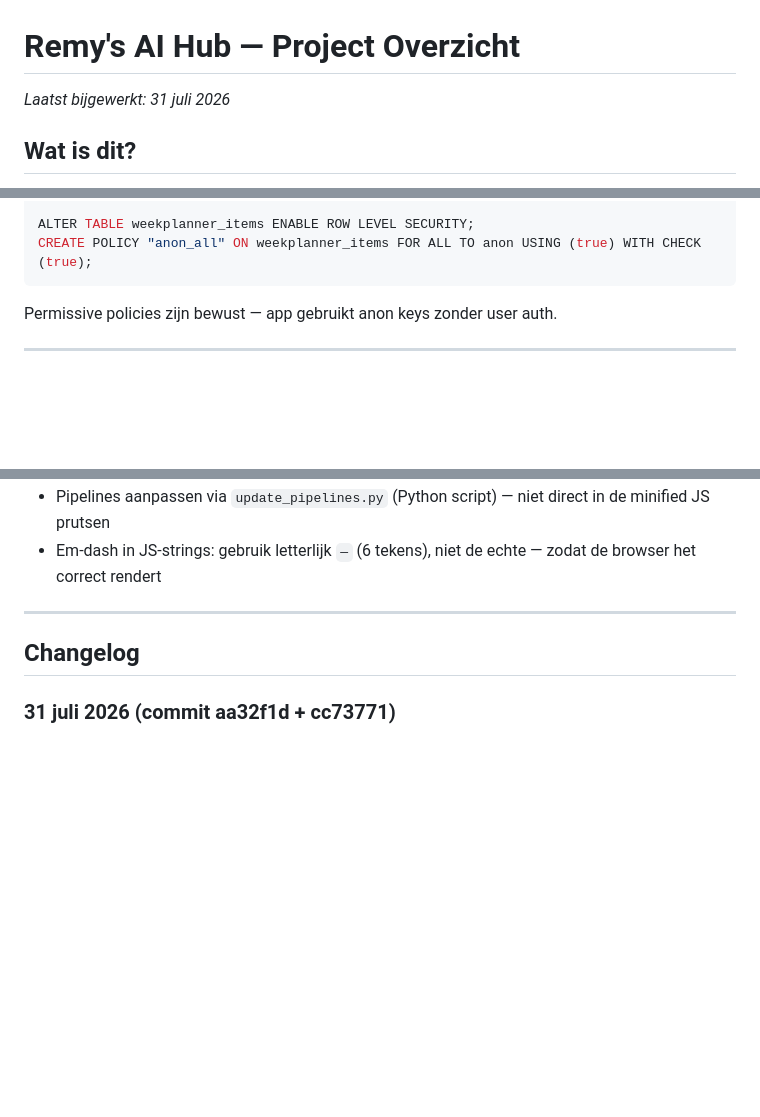
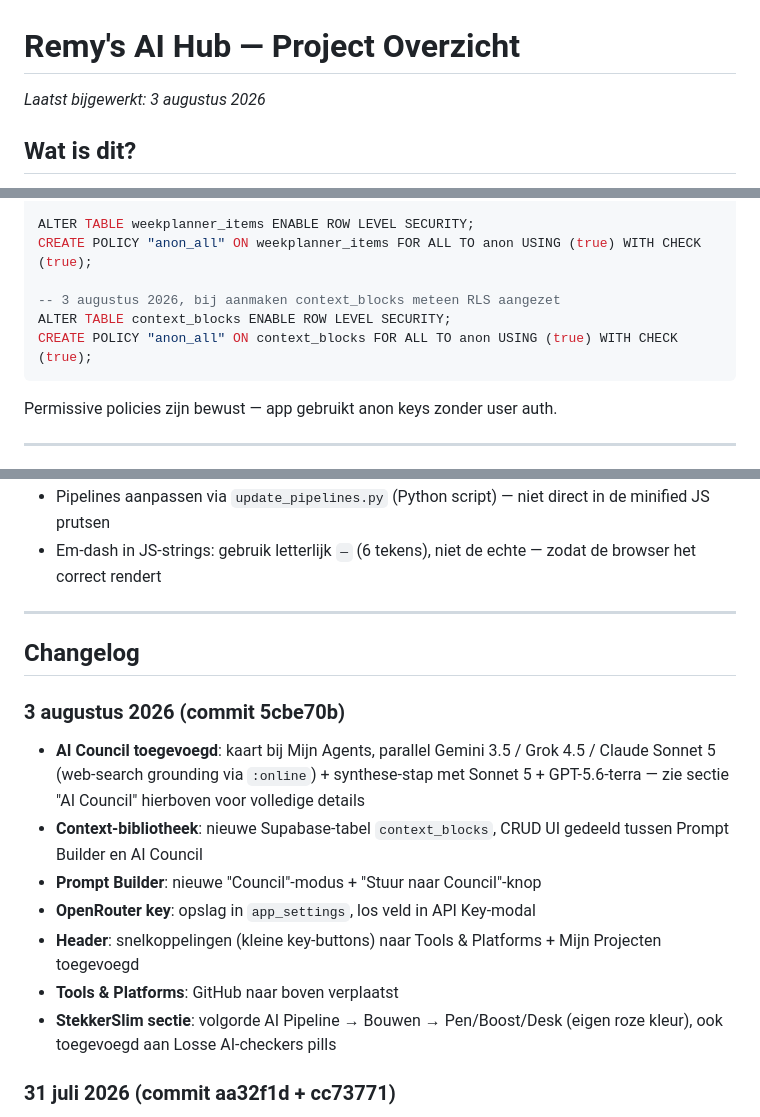
Before and after one commit to Remyster/ai-hub-remy, a Markdown page: CLAUDE.md, 3 parts joined by grey strips. Rendered like a GitHub page; blank space fills up the shorter version.

Commit message:
CLAUDE.md bijgewerkt 3 augustus 2026 — AI Council documentatie

````diff
--- a/CLAUDE.md
+++ b/CLAUDE.md
@@ -1,5 +1,5 @@
 # Remy's AI Hub — Project Overzicht
-*Laatst bijgewerkt: 31 juli 2026*
+*Laatst bijgewerkt: 3 augustus 2026*
 
 ## Wat is dit?
 Persoonlijk AI dashboard als single-page application (SPA) in één `index.html` bestand (~390KB). Draait via GitHub Pages op `remyster.github.io/ai-hub-remy/`. Geen framework, geen build-stap.
@@ -225,6 +259,10 @@ CREATE POLICY "anon_all" ON brain_dumps FOR ALL TO anon USING (true) WITH CHECK
 
 ALTER TABLE weekplanner_items ENABLE ROW LEVEL SECURITY;
 CREATE POLICY "anon_all" ON weekplanner_items FOR ALL TO anon USING (true) WITH CHECK (true);
+
+-- 3 augustus 2026, bij aanmaken context_blocks meteen RLS aangezet
+ALTER TABLE context_blocks ENABLE ROW LEVEL SECURITY;
+CREATE POLICY "anon_all" ON context_blocks FOR ALL TO anon USING (true) WITH CHECK (true);
 ```
 
 Permissive policies zijn bewust — app gebruikt anon keys zonder user auth.
@@ -245,6 +283,15 @@ Permissive policies zijn bewust — app gebruikt anon keys zonder user auth.
 
 ## Changelog
 
+### 3 augustus 2026 (commit 5cbe70b)
+- **AI Council toegevoegd**: kaart bij Mijn Agents, parallel Gemini 3.5 / Grok 4.5 / Claude Sonnet 5 (web-search grounding via `:online`) + synthese-stap met Sonnet 5 + GPT-5.6-terra — zie sectie "AI Council" hierboven voor volledige details
+- **Context-bibliotheek**: nieuwe Supabase-tabel `context_blocks`, CRUD UI gedeeld tussen Prompt Builder en AI Council
+- **Prompt Builder**: nieuwe "Council"-modus + "Stuur naar Council"-knop
+- **OpenRouter key**: opslag in `app_settings`, los veld in API Key-modal
+- **Header**: snelkoppelingen (kleine key-buttons) naar Tools & Platforms + Mijn Projecten toegevoegd
+- **Tools & Platforms**: GitHub naar boven verplaatst
+- **StekkerSlim sectie**: volgorde AI Pipeline → Bouwen → Pen/Boost/Desk (eigen roze kleur), ook toegevoegd aan Losse AI-checkers pills
+
 ### 31 juli 2026 (commit aa32f1d + cc73771)
 - **Site Guardian**: uitgebreid van 3 naar 5 stappen
   - Stap 1 Gemini: GitHub-connector toegevoegd als primaire bron
````
Also changed, not shown: other parts of CLAUDE.md (+35 -1 lines).
